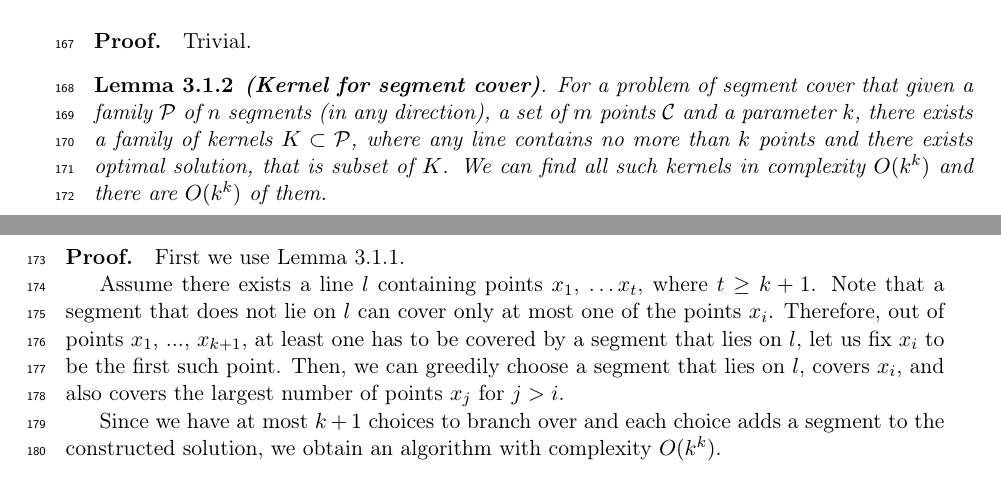
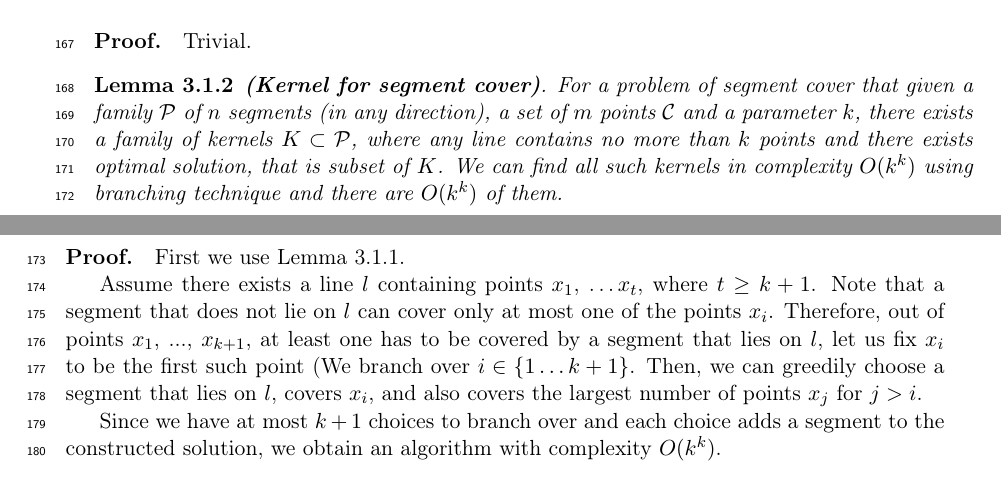
Before and after one commit to elvina10/master-thesis, a LaTeX thesis (cover.tex, which reads segments.tex): two parts of pages 11 and 12 of 31, joined at a grey line, cut so that both start at the same text. Compiled offline with pdfLaTeX.

Commit message:
Branching comments

```diff
--- a/segments.tex
+++ b/segments.tex
@@ -58,7 +58,7 @@ This theorem is proved by following lemmas.
 	kernels $K \subset \sets$,
 	where \textit{any line} contains no more than $k$ points
 	and there exists optimal solution, that is subset of $K$.
-	We can find all such kernels in complexity $O(k^k)$
+	We can find all such kernels in complexity $O(k^k)$ using branching technique
 	and there are $O(k^k)$ of them.
 \end{lemma}
 
@@ -84,7 +84,7 @@ Note that a segment that does not lie on $l$ can cover only at most one
 of the points $x_i$.
 Therefore, out of points $x_1$, ..., $x_{k+1}$,
 at least one has to be covered by a segment that lies on $l$,
-let us fix $x_i$ to be the first such point.
+let us fix $x_i$ to be the first such point (We branch over $i \in \{1 \dots k+1\}$.
 Then, we can greedily choose a segment that lies on $l$,
 covers $x_i$,
 and also covers the largest number of points $x_j$ for $j > i$.
```
Also changed, not shown: cover.pdf.
